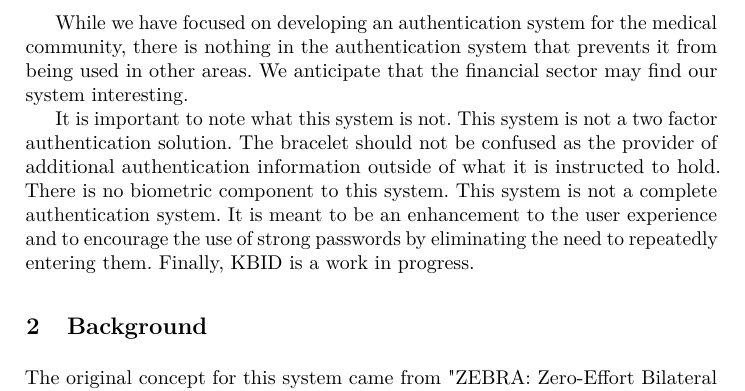
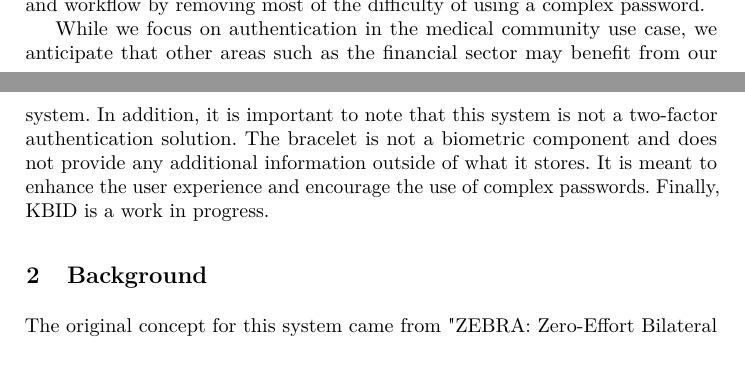
Before and after one commit to pauldmartinphd/kbid, a LaTeX paper (LNCS/paper.tex): part of page 2 of 8 before the commit and two parts of pages 1 and 2 of 8 after it, the two joined at a grey line, cut at the place of the change. Compiled offline with pdfLaTeX.

Commit message:
introduction shortened

```diff
--- a/LNCS/paper.tex
+++ b/LNCS/paper.tex
@@ -143 +143,12 @@ Passwords have a human factor weakness.  Users often choose passwords that are t
 
+In this paper we describe an authentication system that requires the user to enter a password as infrequently as once a day.  Specifically, authentication information is stored on a wearable device, or bracelet in our case, and is transmitted to devices the user wishes to authenticate to. The transmission between the bracelet and device is achieved via using the user's body as a communication medium~\cite{}. Our goal is to reduce the impact on user satisfaction and workflow by removing most of the difficulty of using a complex password.
+
+While we focus on authentication in the medical community use case, we anticipate that other areas such as the financial sector may benefit from our system. In addition, it is important to note that this system is not a two-factor authentication solution. The bracelet is not a biometric component and does not provide any additional information outside of what it stores. It is meant to enhance the user experience and encourage the use of complex passwords. Finally, KBID is a work in progress.
+
+%Our goal is to authenticate a user in less than one second provided that user has provided valid credentials once.   The hope is to reduce the resistance to strong password requirements by removing the vast majority events where the user is asked to enter a password.  %To put it simply, users will be more willing to use a strong password if they only have to enter it once a day as opposed to being prompted to enter the password each time they use a computer system.
+
+%While we have focused on developing an authentication system for the medical community, there is nothing in the authentication system that prevents it from being used in other areas.  We anticipate that the financial sector may find our system interesting.
+
+%It is important to note what this system is not.  This system is not a two factor authentication solution.  The bracelet should not be confused as the provider of additional authentication information outside of what it is instructed to hold.  There is no biometric component to this system.  This system is not a complete authentication system.  It is meant to be an enhancement to the user experience and to encourage the use of strong passwords by eliminating the need to repeatedly entering them. Finally, KBID is a work in progress.
+
+
@@ -151,14 +161,13 @@ In this paper we describe a system for user authentication that requires the use
 
 %It is conceivable that users of computer systems in a clinical setting may not be able to use a keyboard and mouse due to sanitation concerns.  An additional benefit of this system is that clinicians could authenticate by making contact between the sensor and another part of their arm, such as the elbow, without compromising the sanitization of their hands.
 
-While we have focused on developing an authentication system for the medical community, there is nothing in the authentication system that prevents it from being used in other areas.  We anticipate that the financial sector may find our system interesting.
+%While we have focused on developing an authentication system for the medical community, there is nothing in the authentication system that prevents it from being used in other areas.  We anticipate that the financial sector may find our system interesting.
 
 %At their developer conference in August 2015, Intel announced a wearable authentication solution.  The Intel solution has a very similar workflow and seems to achieve similar results.  However the Intel solution uses Bluetooth Low Energy (BLE).  We speculate that the Intel solution may be vulnerable to a range extending attack.  In the speculative attack, an attacker intercepts the BLE signal from the user's wearable device and the computer to which they are authenticated.  The attacker then rebroadcasts the BLE traffic over a longer distance, possibly by translating the traffic to another section of the RF spectrum during the retransmission process.  No authentication or paring is required since all the attacker is doing is receiving and then rebroadcasting BLE traffic from previously paired and authenticated equipment.  Our system reduces or eliminates this type of attack by requiring that the user be in physical contact with the authentication device to transmit authentication information.
 
 %this is the original of the paragraph below
 %It is important to note what this system is not.  This system is not a two factor authentication solution.  It is conceivable that this system could include a two factor authentication component but the bracelet should not be confused as the provider of additional authentication information outside of what it is instructed to hold.  There is no biometric component to this system.  Neither the bracelet nor the authentication module measure or store any information about the user's physical state.  In this system the user's body is simply the medium across which the authentication information is communicated.  This system is not a complete authentication system.  It is meant to be an enhancement to the user experience and to encourage the use of strong passwords by eliminating the need to repeatedly entering them.  As such there will be no discussion in the paper about access control, password hashing, and much of the intricacies of the of the authentication process.  For this research Kerberos was used as the authentication provider but it is important to note that this system will support the use of any authentication provider that requires the use of stored tokens or tickets.  It could also be enhanced to provide its own tokens or tickets, though that is beyond the scope of the planned research on this project.  Finally, KBID is a work in progress.
 
-It is important to note what this system is not.  This system is not a two factor authentication solution.  The bracelet should not be confused as the provider of additional authentication information outside of what it is instructed to hold.  There is no biometric component to this system.  This system is not a complete authentication system.  It is meant to be an enhancement to the user experience and to encourage the use of strong passwords by eliminating the need to repeatedly entering them. Finally, KBID is a work in progress.
 %%%%%%%%%%%%%%%%%%%%%%%%%%%%%%%%%%%%%%%%%%%%%%%%%%%%%%%%%%%%%%%%%%%%%%%%%%%%%%%
 \section{Background}\label{sec:background}
 %%%%%%%%%%%%%%%%%%%%%%%%%%%%%%%%%%%%%%%%%%%%%%%%%%%%%%%%%%%%%%%%%%%%%%%%%%%%%%%
```
Also changed, not shown: LNCS/paper.tex (5 more changed lines).
